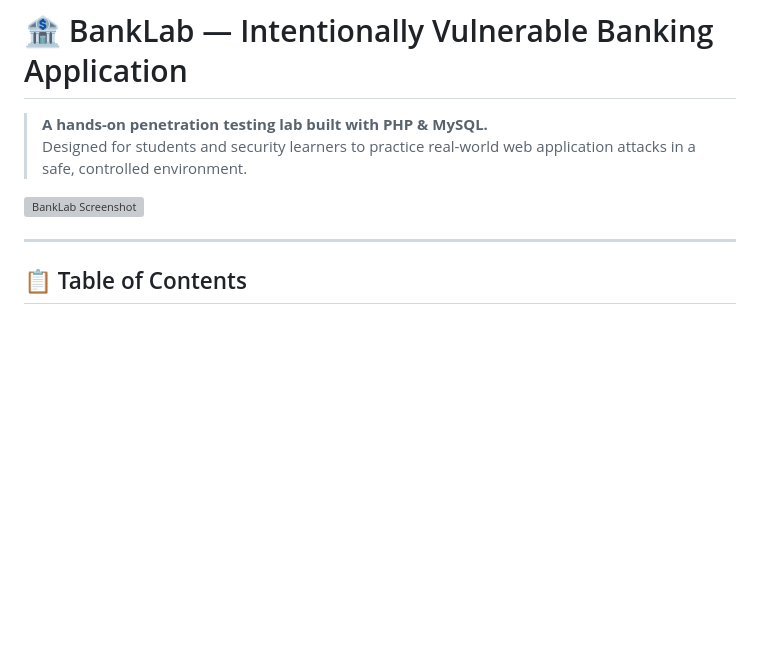
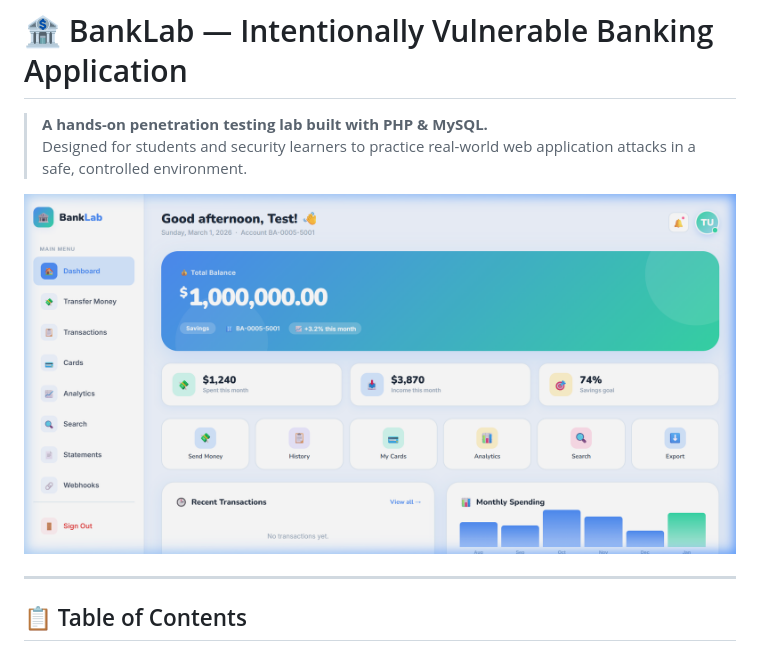
Before and after one commit to mr-bala-kavi/bank-lab, a Markdown page: README.md, the part around the change. Drawn GitHub-style; pictures changed too: assets/preview.png (added); blank space fills up the shorter version; grey boxes are pictures that could not be loaded.

Commit message:
docs: add real dashboard screenshot to README

```diff
--- a/README.md
+++ b/README.md
@@ -3,7 +3,7 @@
 > **A hands-on penetration testing lab built with PHP & MySQL.**
 > Designed for students and security learners to practice real-world web application attacks in a safe, controlled environment.
 
-![BankLab Screenshot](https://raw.githubusercontent.com/mr-bala-kavi/bank-lab/main/assets/preview.png)
+![BankLab Dashboard](assets/preview.png)
 
 ---
 
```
